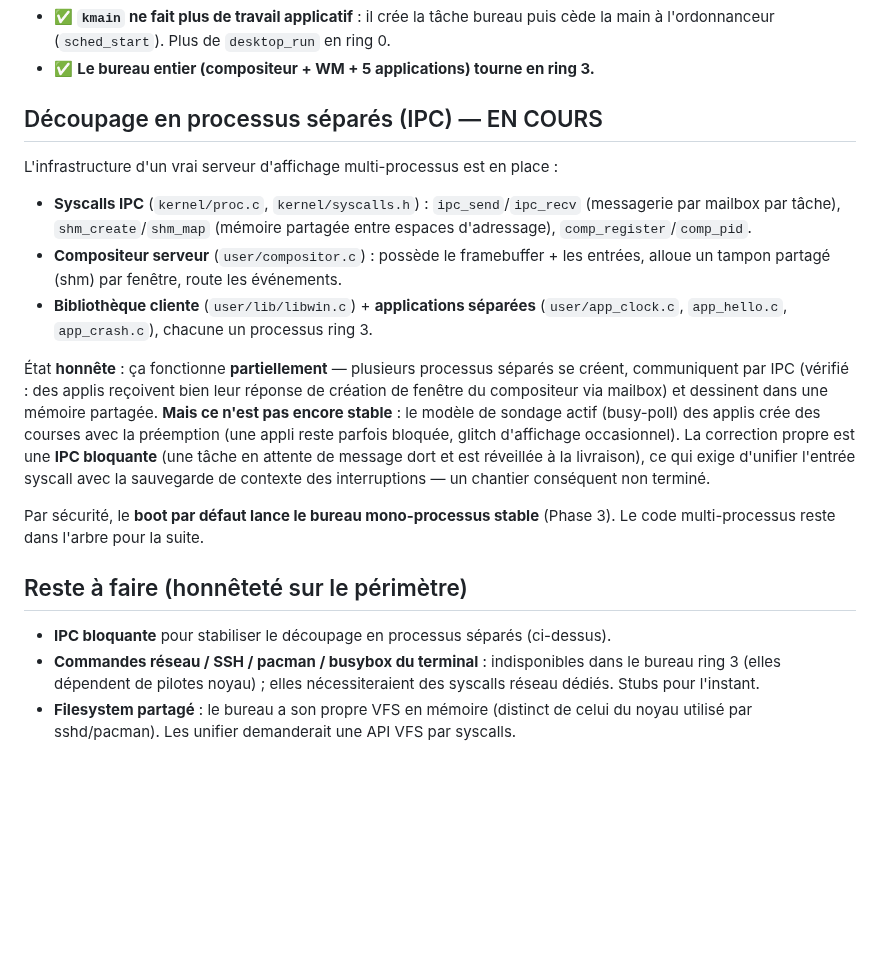
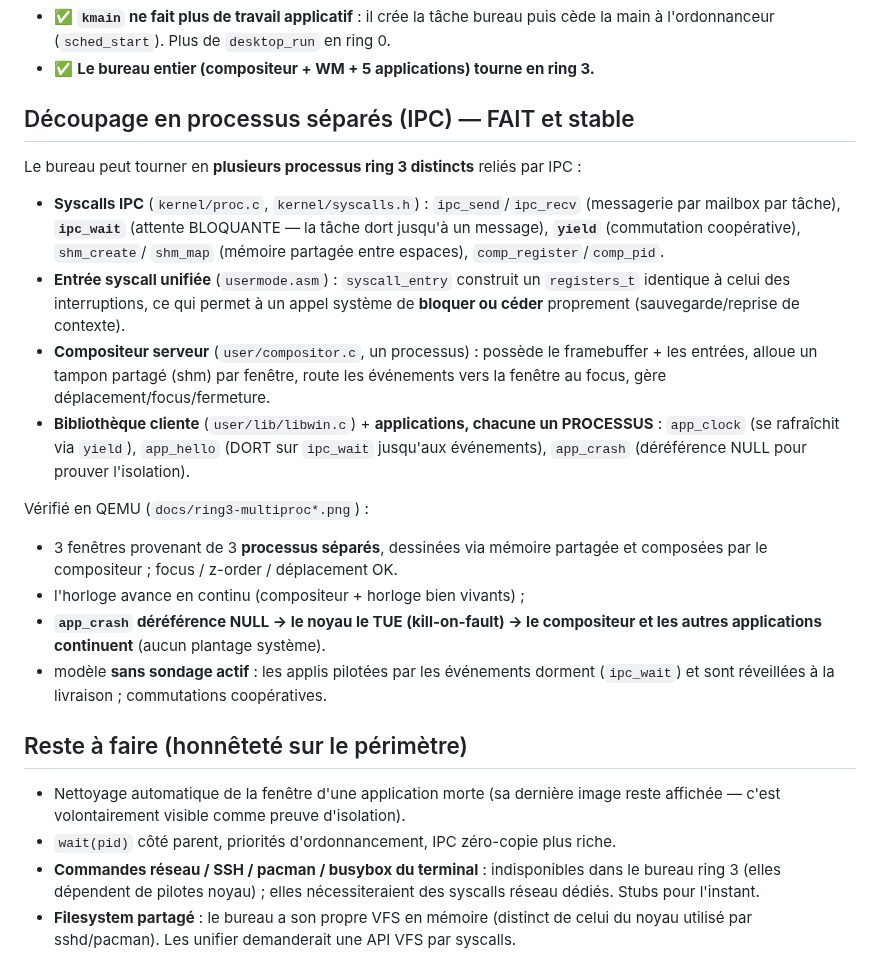
Before and after one commit to Twisnigth/sexOs-, a Markdown page: docs/ARCHITECTURE-rings.md, the part around the change. GitHub-like rendering; blank space fills up the shorter version.

```diff
--- a/docs/ARCHITECTURE-rings.md
+++ b/docs/ARCHITECTURE-rings.md
@@ -68,33 +68,38 @@ Natifs MonOS (≥ 0x200, cf. `kernel/syscalls.h`) : `get_cpl (0x200)`,
   cède la main à l'ordonnanceur (`sched_start`). Plus de `desktop_run` en ring 0.
 - ✅ **Le bureau entier (compositeur + WM + 5 applications) tourne en ring 3.**
 
-## Découpage en processus séparés (IPC) — EN COURS
+## Découpage en processus séparés (IPC) — FAIT et stable
 
-L'infrastructure d'un vrai serveur d'affichage multi-processus est en place :
+Le bureau peut tourner en **plusieurs processus ring 3 distincts** reliés par IPC :
 - **Syscalls IPC** (`kernel/proc.c`, `kernel/syscalls.h`) : `ipc_send`/`ipc_recv`
-  (messagerie par mailbox par tâche), `shm_create`/`shm_map` (mémoire partagée
-  entre espaces d'adressage), `comp_register`/`comp_pid`.
-- **Compositeur serveur** (`user/compositor.c`) : possède le framebuffer + les
-  entrées, alloue un tampon partagé (shm) par fenêtre, route les événements.
-- **Bibliothèque cliente** (`user/lib/libwin.c`) + **applications séparées**
-  (`user/app_clock.c`, `app_hello.c`, `app_crash.c`), chacune un processus ring 3.
+  (messagerie par mailbox par tâche), **`ipc_wait`** (attente BLOQUANTE — la tâche
+  dort jusqu'à un message), **`yield`** (commutation coopérative), `shm_create`/
+  `shm_map` (mémoire partagée entre espaces), `comp_register`/`comp_pid`.
+- **Entrée syscall unifiée** (`usermode.asm`) : `syscall_entry` construit un
+  `registers_t` identique à celui des interruptions, ce qui permet à un appel
+  système de **bloquer ou céder** proprement (sauvegarde/reprise de contexte).
+- **Compositeur serveur** (`user/compositor.c`, un processus) : possède le
+  framebuffer + les entrées, alloue un tampon partagé (shm) par fenêtre, route
+  les événements vers la fenêtre au focus, gère déplacement/focus/fermeture.
+- **Bibliothèque cliente** (`user/lib/libwin.c`) + **applications, chacune un
+  PROCESSUS** : `app_clock` (se rafraîchit via `yield`), `app_hello` (DORT sur
+  `ipc_wait` jusqu'aux événements), `app_crash` (déréférence NULL pour prouver
+  l'isolation).
 
-État **honnête** : ça fonctionne **partiellement** — plusieurs processus
-séparés se créent, communiquent par IPC (vérifié : des applis reçoivent bien
-leur réponse de création de fenêtre du compositeur via mailbox) et dessinent
-dans une mémoire partagée. **Mais ce n'est pas encore stable** : le modèle de
-sondage actif (busy-poll) des applis crée des courses avec la préemption (une
-appli reste parfois bloquée, glitch d'affichage occasionnel). La correction
-propre est une **IPC bloquante** (une tâche en attente de message dort et est
-réveillée à la livraison), ce qui exige d'unifier l'entrée syscall avec la
-sauvegarde de contexte des interruptions — un chantier conséquent non terminé.
-
-Par sécurité, le **boot par défaut lance le bureau mono-processus stable**
-(Phase 3). Le code multi-processus reste dans l'arbre pour la suite.
+Vérifié en QEMU (`docs/ring3-multiproc*.png`) :
+- 3 fenêtres provenant de 3 **processus séparés**, dessinées via mémoire
+  partagée et composées par le compositeur ; focus / z-order / déplacement OK.
+- l'horloge avance en continu (compositeur + horloge bien vivants) ;
+- **`app_crash` déréférence NULL → le noyau le TUE (kill-on-fault) → le
+  compositeur et les autres applications continuent** (aucun plantage système).
+- modèle **sans sondage actif** : les applis pilotées par les événements dorment
+  (`ipc_wait`) et sont réveillées à la livraison ; commutations coopératives.
 
 ## Reste à faire (honnêteté sur le périmètre)
 
-- **IPC bloquante** pour stabiliser le découpage en processus séparés (ci-dessus).
+- Nettoyage automatique de la fenêtre d'une application morte (sa dernière image
+  reste affichée — c'est volontairement visible comme preuve d'isolation).
+- `wait(pid)` côté parent, priorités d'ordonnancement, IPC zéro-copie plus riche.
 - **Commandes réseau / SSH / pacman / busybox du terminal** : indisponibles dans
   le bureau ring 3 (elles dépendent de pilotes noyau) ; elles nécessiteraient des
   syscalls réseau dédiés. Stubs pour l'instant.
```
Also changed, not shown: README.md (+11 -5 lines), docs/ring3-multiproc-isolation.png (added), docs/ring3-multiproc.png (added), 15 other files.
